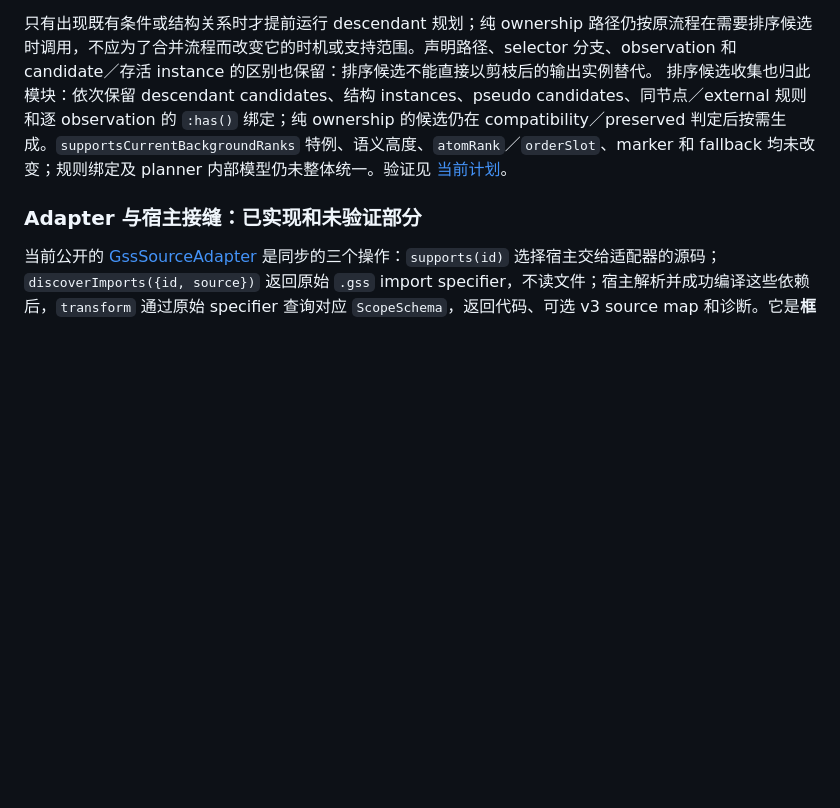
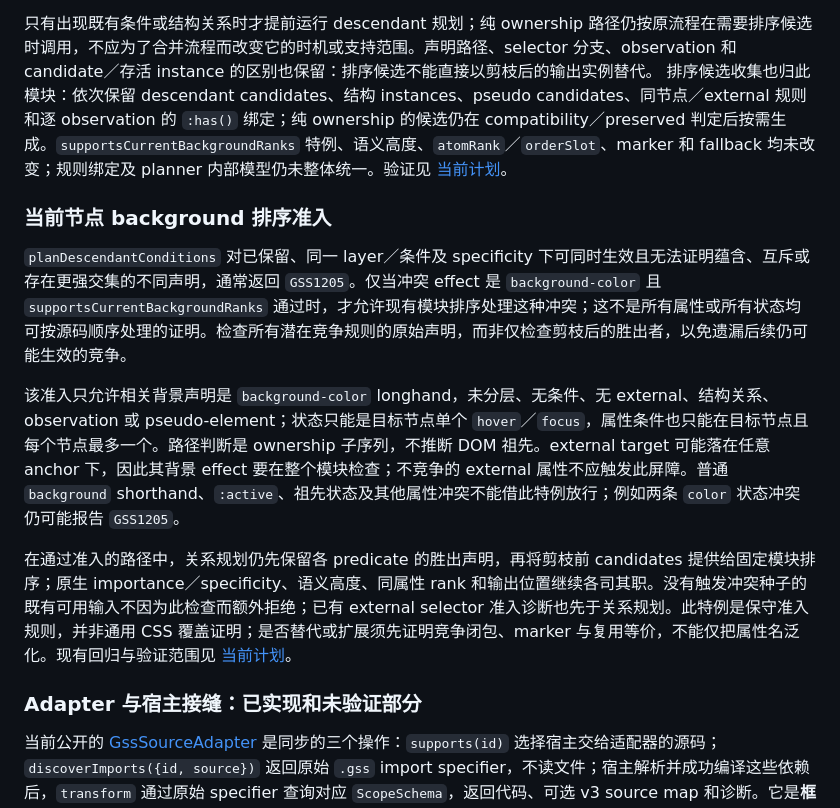
Before and after one commit to Gogo-Bytes/GSS-l, a Markdown page: docs/ARCHITECTURE-DIRECTION.md, the part around the change. Rendered like a GitHub page; blank space fills up the shorter version.

Commit message:
Explain bounded background rank admission

```diff
--- a/docs/ARCHITECTURE-DIRECTION.md
+++ b/docs/ARCHITECTURE-DIRECTION.md
@@ -60,6 +60,14 @@ PostCSS parser 在解析单个 selector 分支时，将每个局部 class 的名
 [plan-module-relations.ts](../compiler/src/domain/plan-module-relations.ts) 集中贡献准备中的关系 planner 编排：先按既有形态选择 ownership、descendant、结构及 observation 规则，再依次运行适用的 descendant、结构、pseudo 规划；第一个歧义仍返回原 `GSS1205`，并且先于兼容转换／preserved fallback 判定。各 planner 继续分别负责其语义证明，不能把这些规则视为互斥分类或假定 ownership 就是 DOM 祖先。
 
 只有出现既有条件或结构关系时才提前运行 descendant 规划；纯 ownership 路径仍按原流程在需要排序候选时调用，不应为了合并流程而改变它的时机或支持范围。声明路径、selector 分支、observation 和 candidate／存活 instance 的区别也保留：排序候选不能直接以剪枝后的输出实例替代。 排序候选收集也归此模块：依次保留 descendant candidates、结构 instances、pseudo candidates、同节点／external 规则和逐 observation 的 `:has()` 绑定；纯 ownership 的候选仍在 compatibility／preserved 判定后按需生成。`supportsCurrentBackgroundRanks` 特例、语义高度、`atomRank`／`orderSlot`、marker 和 fallback 均未改变；规则绑定及 planner 内部模型仍未整体统一。验证见 [当前计划](NEXT-STAGE.md)。
+
+### 当前节点 background 排序准入
+
+`planDescendantConditions` 对已保留、同一 layer／条件及 specificity 下可同时生效且无法证明蕴含、互斥或存在更强交集的不同声明，通常返回 `GSS1205`。仅当冲突 effect 是 `background-color` 且 `supportsCurrentBackgroundRanks` 通过时，才允许现有模块排序处理这种冲突；这不是所有属性或所有状态均可按源码顺序处理的证明。检查所有潜在竞争规则的原始声明，而非仅检查剪枝后的胜出者，以免遗漏后续仍可能生效的竞争。
+
+该准入只允许相关背景声明是 `background-color` longhand，未分层、无条件、无 external、结构关系、observation 或 pseudo-element；状态只能是目标节点单个 `hover`／`focus`，属性条件也只能在目标节点且每个节点最多一个。路径判断是 ownership 子序列，不推断 DOM 祖先。external target 可能落在任意 anchor 下，因此其背景 effect 要在整个模块检查；不竞争的 external 属性不应触发此屏障。普通 `background` shorthand、`:active`、祖先状态及其他属性冲突不能借此特例放行；例如两条 `color` 状态冲突仍可能报告 `GSS1205`。
+
+在通过准入的路径中，关系规划仍先保留各 predicate 的胜出声明，再将剪枝前 candidates 提供给固定模块排序；原生 importance／specificity、语义高度、同属性 rank 和输出位置继续各司其职。没有触发冲突种子的既有可用输入不因为此检查而额外拒绝；已有 external selector 准入诊断也先于关系规划。此特例是保守准入规则，并非通用 CSS 覆盖证明；是否替代或扩展须先证明竞争闭包、marker 与复用等价，不能仅把属性名泛化。现有回归与验证范围见 [当前计划](NEXT-STAGE.md)。
 
 ### Adapter 与宿主接缝：已实现和未验证部分
 
```
Also changed, not shown: docs/NEXT-STAGE.md (+2 -0 lines), docs/STATUS.md (+2 -0 lines).
